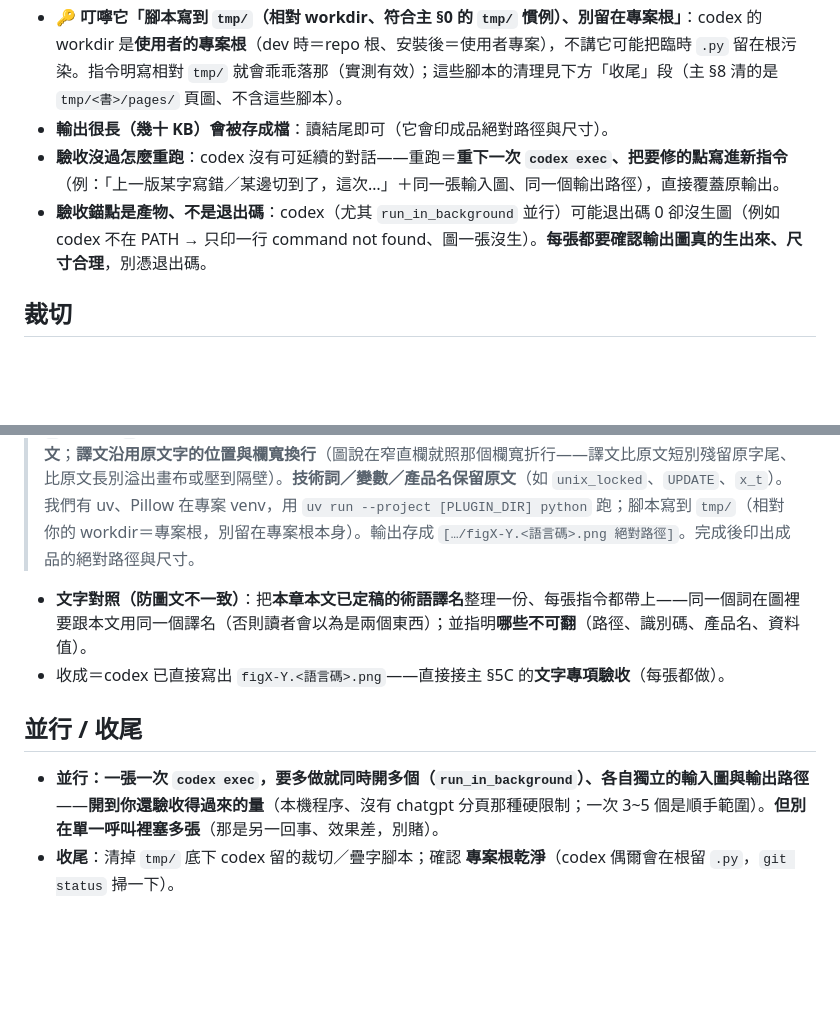
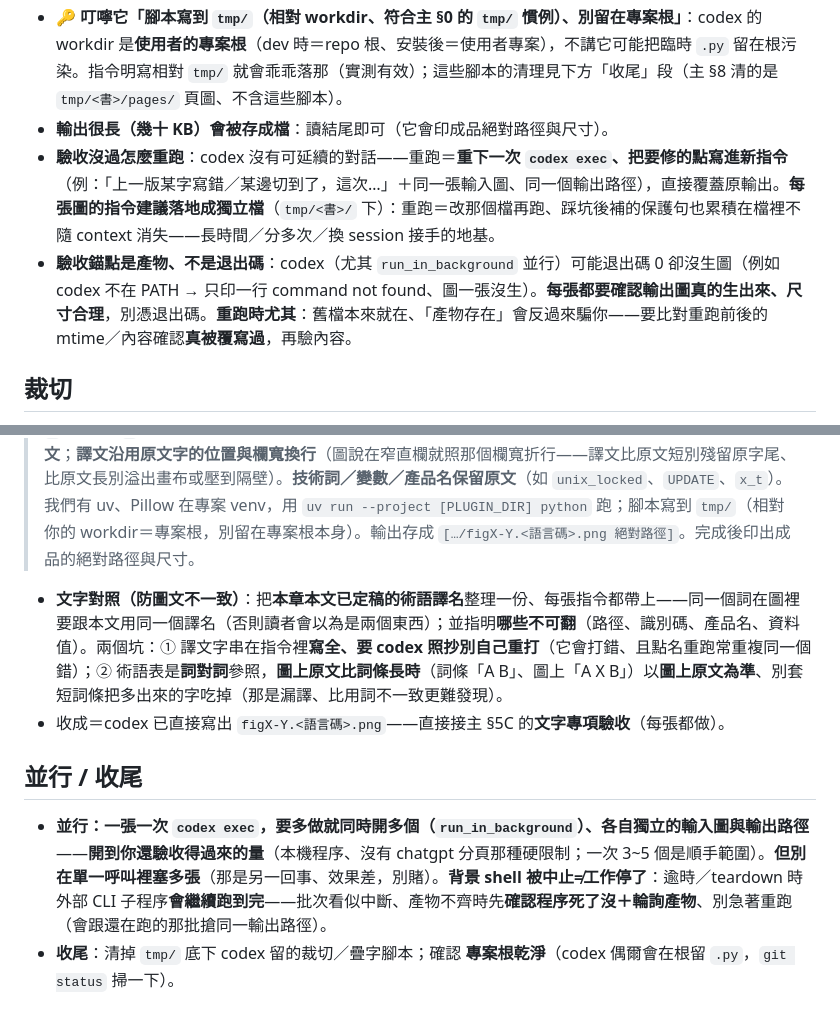
Before and after one commit to s1498n089/readbot, a Markdown page: skills/digitize-book/figure-codex.md, 2 parts joined by grey strips. Rendered like a GitHub page; blank space fills up the shorter version.

```diff
--- a/skills/digitize-book/figure-codex.md
+++ b/skills/digitize-book/figure-codex.md
@@ -17,8 +17,8 @@ codex exec -m gpt-5.6-sol -c model_reasoning_effort="max" --sandbox danger-full-
 - **codex 自己會**：讀圖判斷座標、用 `uv run --project "<PLUGIN_DIR>" python` 跑 Pillow、`ImageChops` 逐像素自驗、必要時迭代修——不用手把手教，指令把「目標＋忠實要求＋用 Pillow＋用 uv＋輸出路徑」講清楚即可。
 - 🔑 **叮嚀它「腳本寫到 `tmp/`（相對 workdir、符合主 §0 的 `tmp/` 慣例）、別留在專案根」**：codex 的 workdir 是**使用者的專案根**（dev 時＝repo 根、安裝後＝使用者專案），不講它可能把臨時 `.py` 留在根污染。指令明寫相對 `tmp/` 就會乖乖落那（實測有效）；這些腳本的清理見下方「收尾」段（主 §8 清的是 `tmp/<書>/pages/` 頁圖、不含這些腳本）。
 - **輸出很長（幾十 KB）會被存成檔**：讀結尾即可（它會印成品絕對路徑與尺寸）。
-- **驗收沒過怎麼重跑**：codex 沒有可延續的對話——重跑＝**重下一次 `codex exec`、把要修的點寫進新指令**（例：「上一版某字寫錯／某邊切到了，這次…」＋同一張輸入圖、同一個輸出路徑），直接覆蓋原輸出。
-- **驗收錨點是產物、不是退出碼**：codex（尤其 `run_in_background` 並行）可能退出碼 0 卻沒生圖（例如 codex 不在 PATH → 只印一行 command not found、圖一張沒生）。**每張都要確認輸出圖真的生出來、尺寸合理**，別憑退出碼。
+- **驗收沒過怎麼重跑**：codex 沒有可延續的對話——重跑＝**重下一次 `codex exec`、把要修的點寫進新指令**（例：「上一版某字寫錯／某邊切到了，這次…」＋同一張輸入圖、同一個輸出路徑），直接覆蓋原輸出。**每張圖的指令建議落地成獨立檔**（`tmp/<書>/` 下）：重跑＝改那個檔再跑、踩坑後補的保護句也累積在檔裡不隨 context 消失——長時間／分多次／換 session 接手的地基。
+- **驗收錨點是產物、不是退出碼**：codex（尤其 `run_in_background` 並行）可能退出碼 0 卻沒生圖（例如 codex 不在 PATH → 只印一行 command not found、圖一張沒生）。**每張都要確認輸出圖真的生出來、尺寸合理**，別憑退出碼。**重跑時尤其**：舊檔本來就在、「產物存在」會反過來騙你——要比對重跑前後的 mtime／內容確認**真被覆寫過**，再驗內容。
 
 ## 裁切
 把**該頁頁圖**（`tmp/<書>/pages/pNNNN.png`）直接交給 codex，要它像素掃描定位、PIL crop 出「圖＋圖說」（達成主 §5 的 4 條標準）——**不必先切粗胚**：codex 讀本機檔、自己定位。**一頁多圖時，與其自己先切一塊，不如在指令裡點名「要哪一張、另一張在它上／下」**——讓 codex 自己像素定位更準、少一個會切壞的環節。範本（`[…]` 換實際值；英文書 `图 X-Y`→`Figure X-Y`）：
@@ -28,9 +28,9 @@ codex exec -m gpt-5.6-sol -c model_reasoning_effort="max" --sandbox danger-full-
 ## 生譯圖（task=translate 時，每張都做）
 把剛裁好的 `figX-Y.png` 交給 codex，PIL 疊字翻文字、其餘像素不動（**codex 一律 PIL 疊字、不重繪**，照片／結構／數據都像素保留）。**開工前先辨識這張圖**：哪些文字要翻、哪些是**不可翻的原文**（示範用字串／程式碼片段）、哪些字的**顏色或樣式帶語意**（要沿用、別讓它變黑）、是不是**截圖／照片**（只翻外部標註、不動內容本體）——據此組指令。下面是**範例**（不是填空模板；照 §4a 用語）：
 > 讀取圖片 `[figX-Y.png 絕對路徑]`。把圖內所有非目標語言的文字（角色方塊、箭頭／座標軸標註、圖例、整段圖說〔在圖下方或側邊〕）翻成 **[目標語言，如 繁體中文]**，其餘一切（圖形／照片／箭頭／泳道／數據／曲線／配色／版面／外框）**像素上維持原樣、絕對不要用影像生成重畫**。做法：用 Python + Pillow 在原圖上**逐塊把原文用背景色蓋掉、再重寫譯文**（**中文字型：先偵測系統實際存在的 CJK 字型再用**——常見位置 Windows `C:/Windows/Fonts/msjh.ttc`、macOS `/System/Library/Fonts/PingFang.ttc`、Linux `/usr/share/fonts/opentype/noto/NotoSansCJK-Regular.ttc`；逐一試、取第一個存在的，**全都找不到就中止並報錯、絕不 fallback 到 PIL 預設字型**——預設字型畫不出中文、會靜默產出空白／方框的壞圖；**還要逐字確認選定字型畫得出每個字元**（`font.getmask(ch)` 寬度非 0），畫不出的換同義常見字元（數學減號 `−`→ASCII `-`）——字型存在但缺某字元一樣會靜默畫成方框、不報錯）；遮蓋色塊要**夠寬、蓋掉整段原文**；**譯文沿用原文字的位置與欄寬換行**（圖說在窄直欄就照那個欄寬折行——譯文比原文短別殘留原字尾、比原文長別溢出畫布或壓到隔壁）。**技術詞／變數／產品名保留原文**（如 `unix_locked`、`UPDATE`、`x_t`）。我們有 uv、Pillow 在專案 venv，用 `uv run --project [PLUGIN_DIR] python` 跑；腳本寫到 `tmp/`（相對你的 workdir＝專案根，別留在專案根本身）。輸出存成 `[…/figX-Y.<語言碼>.png 絕對路徑]`。完成後印出成品的絕對路徑與尺寸。
-- **文字對照（防圖文不一致）**：把**本章本文已定稿的術語譯名**整理一份、每張指令都帶上——同一個詞在圖裡要跟本文用同一個譯名（否則讀者會以為是兩個東西）；並指明**哪些不可翻**（路徑、識別碼、產品名、資料值）。
+- **文字對照（防圖文不一致）**：把**本章本文已定稿的術語譯名**整理一份、每張指令都帶上——同一個詞在圖裡要跟本文用同一個譯名（否則讀者會以為是兩個東西）；並指明**哪些不可翻**（路徑、識別碼、產品名、資料值）。兩個坑：① 譯文字串在指令裡**寫全、要 codex 照抄別自己重打**（它會打錯、且點名重跑常重複同一個錯）；② 術語表是**詞對詞**參照，**圖上原文比詞條長時**（詞條「A B」、圖上「A X B」）以**圖上原文為準**、別套短詞條把多出來的字吃掉（那是漏譯、比用詞不一致更難發現）。
 - 收成＝codex 已直接寫出 `figX-Y.<語言碼>.png`——直接接主 §5C 的**文字專項驗收**（每張都做）。
 
 ## 並行 / 收尾
-- **並行：一張一次 `codex exec`，要多做就同時開多個（`run_in_background`）、各自獨立的輸入圖與輸出路徑**——**開到你還驗收得過來的量**（本機程序、沒有 chatgpt 分頁那種硬限制；一次 3~5 個是順手範圍）。**但別在單一呼叫裡塞多張**（那是另一回事、效果差，別賭）。
+- **並行：一張一次 `codex exec`，要多做就同時開多個（`run_in_background`）、各自獨立的輸入圖與輸出路徑**——**開到你還驗收得過來的量**（本機程序、沒有 chatgpt 分頁那種硬限制；一次 3~5 個是順手範圍）。**但別在單一呼叫裡塞多張**（那是另一回事、效果差，別賭）。**背景 shell 被中止≠工作停了**：逾時／teardown 時外部 CLI 子程序**會繼續跑到完**——批次看似中斷、產物不齊時先**確認程序死了沒＋輪詢產物**、別急著重跑（會跟還在跑的那批搶同一輸出路徑）。
 - **收尾**：清掉 `tmp/` 底下 codex 留的裁切／疊字腳本；確認 **專案根乾淨**（codex 偶爾會在根留 `.py`，`git status` 掃一下）。
```
Also changed, not shown: skills/digitize-book/SKILL.md (+5 -2 lines).
